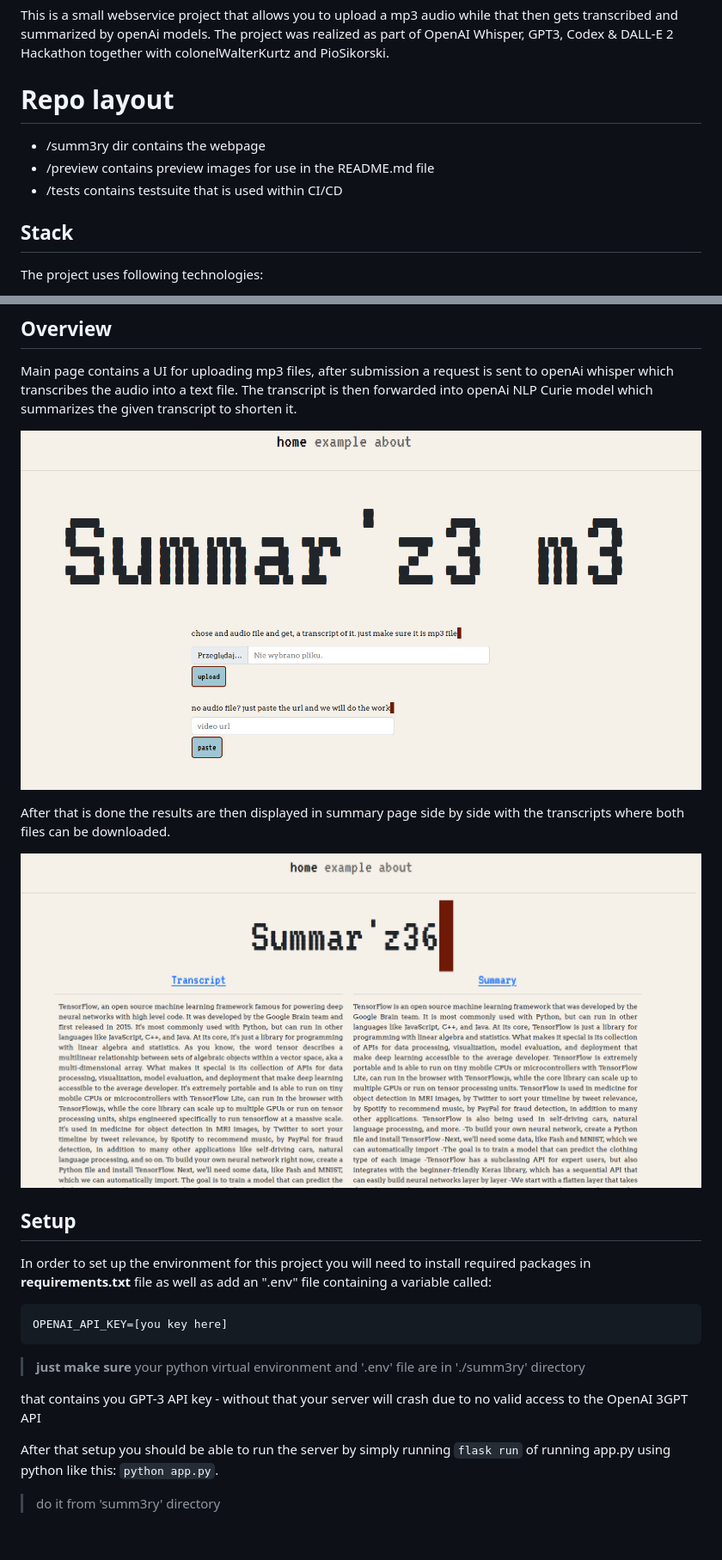
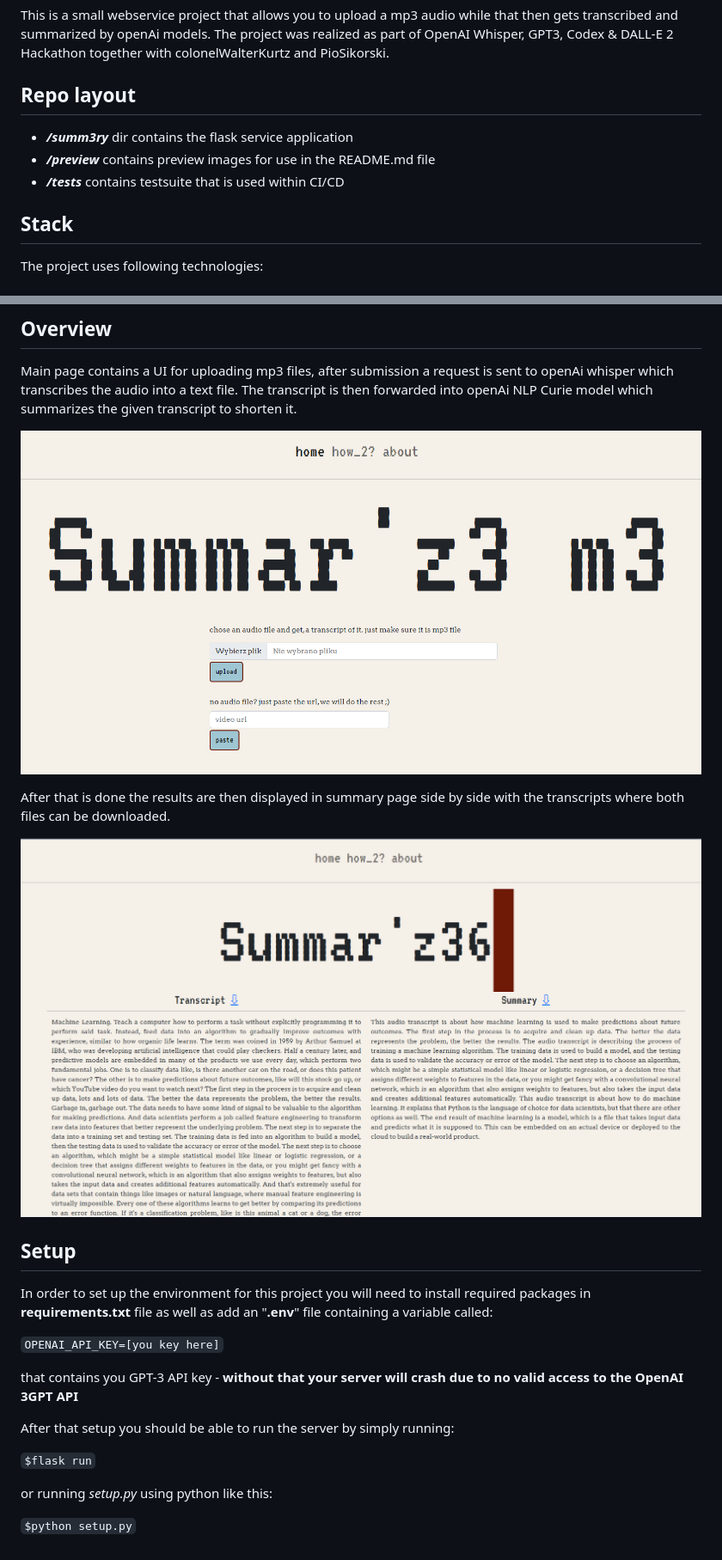
Before and after one commit to AR621/Summ3r-y, a Markdown page: README.md, 2 parts joined by grey strips. Shown: that part at 86% size. GitHub-like rendering; pictures changed too: preview/home_page.PNG, preview/summary.PNG.

````diff
--- a/README.md
+++ b/README.md
@@ -3,11 +3,11 @@
 This is a small webservice project that allows you to upload a mp3 audio while that then gets transcribed and summarized by openAi models.
 The project was realized as part of OpenAI Whisper, GPT3, Codex & DALL-E 2 Hackathon together with colonelWalterKurtz and PioSikorski.
 
-# Repo layout
+## Repo layout
 
-- /summ3ry dir contains the webpage
-- /preview contains preview images for use in the README.md file
-- /tests contains testsuite that is used within CI/CD
+- ***/summ3ry*** dir contains the flask service application
+- ***/preview*** contains preview images for use in the README.md file
+- ***/tests*** contains testsuite that is used within CI/CD
 
 ## Stack
 
@@ -32,19 +32,16 @@ After that is done the results are then displayed in summary page side by side w
 
 ## Setup
 
-In order to set up the environment for this project you will need to install required packages in **requirements.txt** file as well as add an ".env" file containing a variable called:
+In order to set up the environment for this project you will need to install required packages in **requirements.txt** file as well as add an "**.env**" file containing a variable called:
 
-```
-OPENAI_API_KEY=[you key here]
-```
+```OPENAI_API_KEY=[you key here]```
 
-> **just make sure** your python virtual environment and '.env' file are in './summ3ry' directory
+that contains you GPT-3 API key - **without that your server will crash due to no valid access to the OpenAI 3GPT API**
 
-that contains you GPT-3 API key - without that your server will crash due to no valid access to the OpenAI 3GPT API
+After that setup you should be able to run the server by simply running:
 
-After that setup you should be able to run the server by simply running
-```flask run```
-of running app.py using python like this:
-```python app.py```.
+```$flask run```
 
-> do it from 'summ3ry' directory
+or running *setup.py* using python like this:
+
+```$python setup.py```
````
Also changed, not shown: 4 other files.
